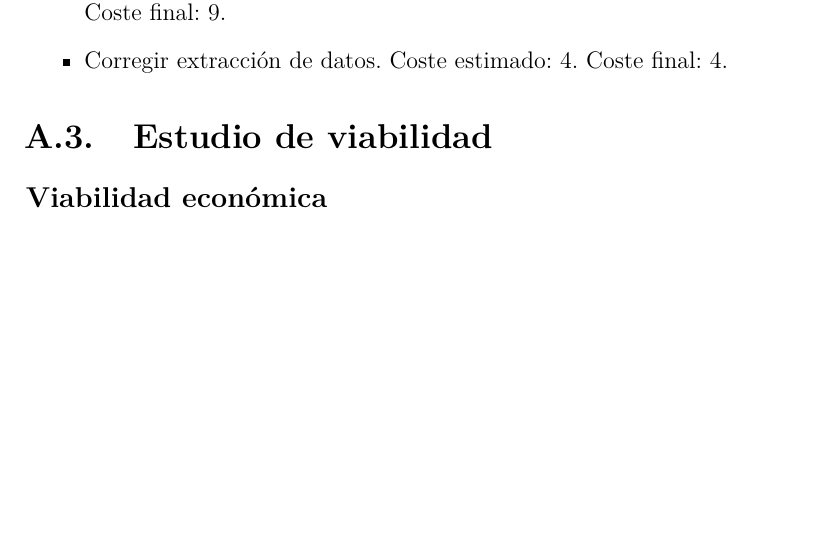
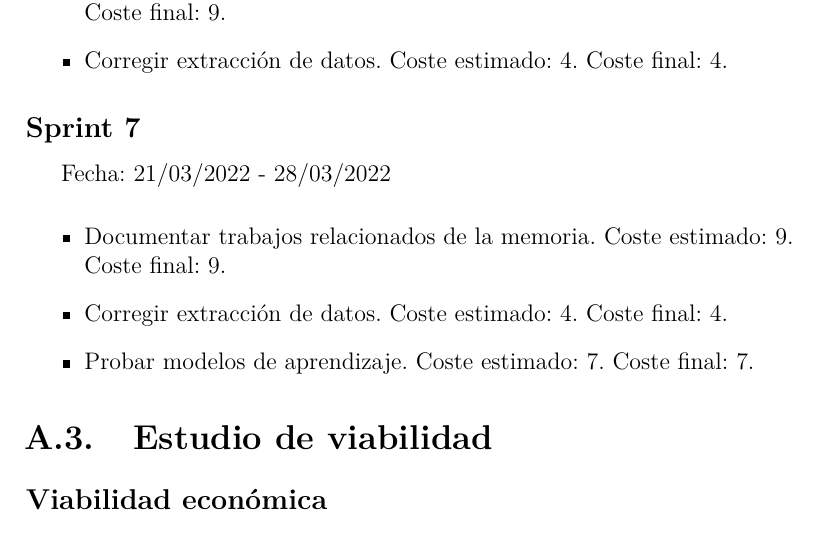
Before and after one commit to xam1002/TFG_Deteccion_Parkinson, a LaTeX book (doc/anexos.tex, which reads doc/tex/A_Plan_proyecto.tex): part of page 9 of 19, cut so that both start at the same text, the shorter picture padded with empty space. Compiled offline with pdfLaTeX.

Commit message:
Update A_Plan_proyecto.tex

```diff
--- a/doc/tex/A_Plan_proyecto.tex
+++ b/doc/tex/A_Plan_proyecto.tex
@@ -52,6 +52,14 @@ Fecha: 14/03/2022 - 21/03/2022
 	\item Corregir extracción de datos. Coste estimado: 4. Coste final: 4.
 \end{itemize}
 
+\subsection{Sprint 7}
+Fecha: 21/03/2022 - 28/03/2022
+\begin{itemize}
+	\item Documentar trabajos relacionados de la memoria. Coste estimado: 9. Coste final: 9.
+	\item Corregir extracción de datos. Coste estimado: 4. Coste final: 4.
+	\item Probar modelos de aprendizaje. Coste estimado: 7. Coste final: 7.
+\end{itemize}
+
 \section{Estudio de viabilidad}
 
 \subsection{Viabilidad económica}
```
